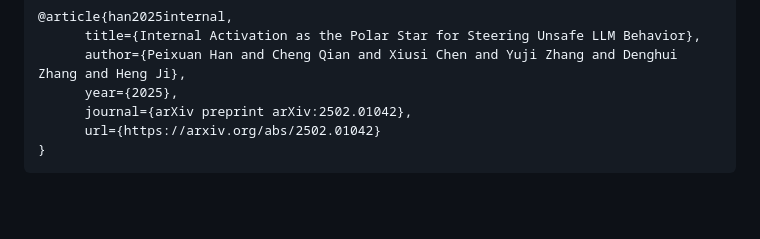
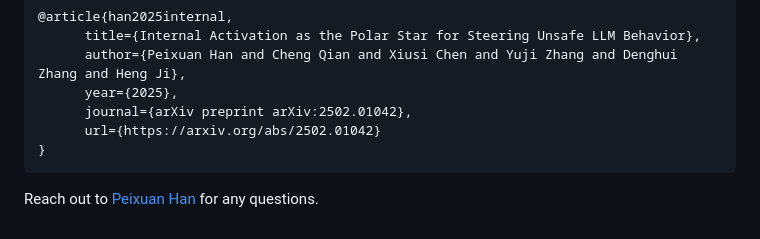
Before and after one commit to Hanpx20/SafeSwitch, a Markdown page: README.md, the part around the change. Rendered like a GitHub page; blank space fills up the shorter version.

````diff
--- a/README.md
+++ b/README.md
@@ -86,3 +86,5 @@ If you find this repo or the paper useful, please cite:
       url={https://arxiv.org/abs/2502.01042}
 }
 ```
+
+Reach out to [Peixuan Han](ph16@illinois.edu) for any questions.
````
